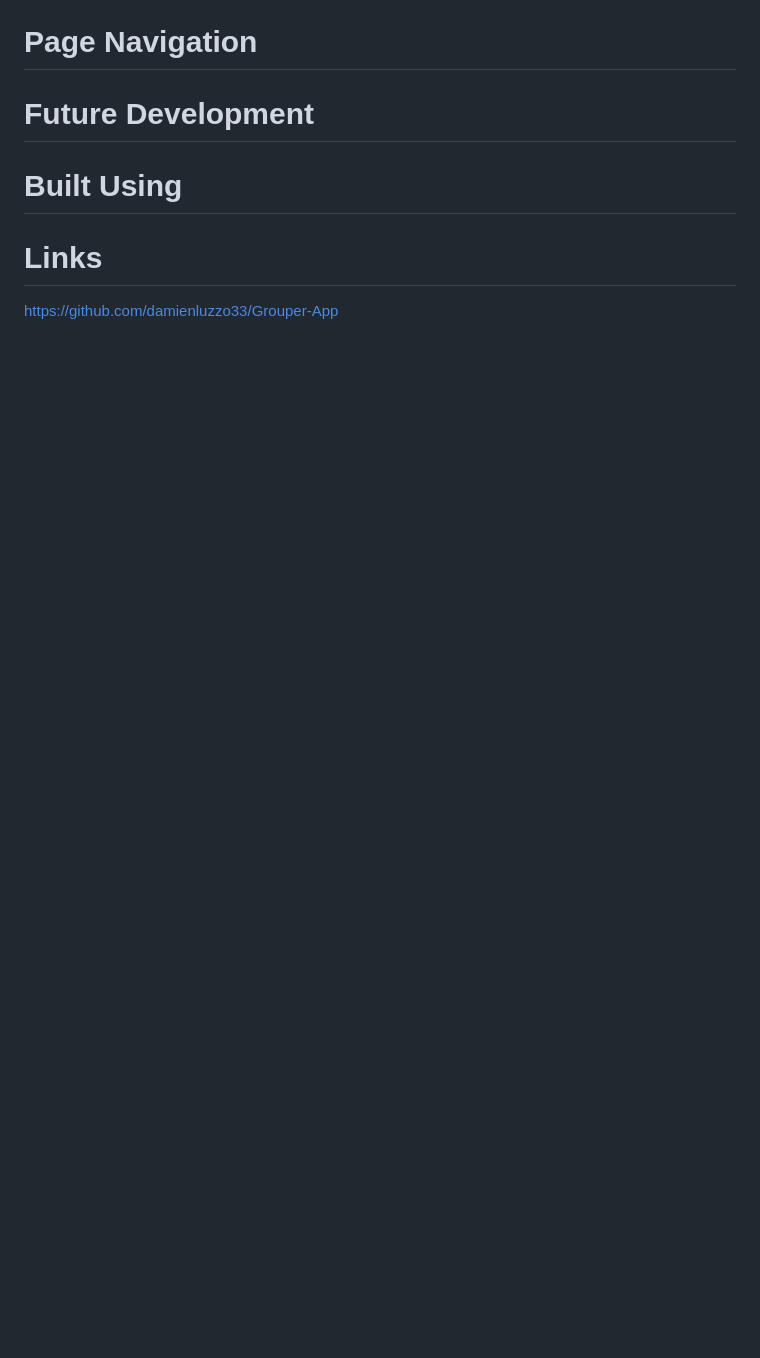
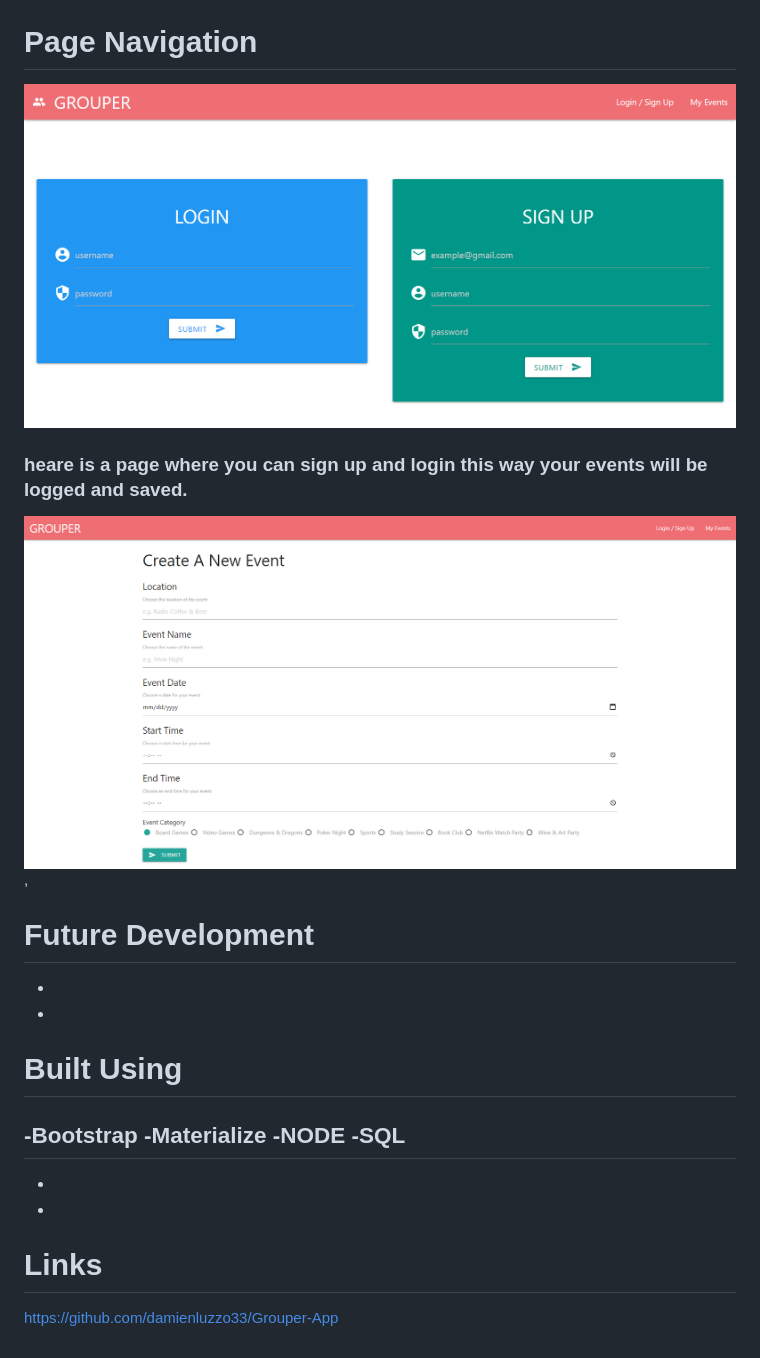
Before and after one commit to damienluzzo33/Grouper-App, a Markdown page: README.md, the part around one of its changes. Rendered like a GitHub page; pictures changed too: templates/image/Readme.image/event.log.png (added), templates/image/Readme.image/login_page.png (added); blank space fills up the shorter version.

```diff
--- a/README.md
+++ b/README.md
@@ -11,9 +33,25 @@ Grouper is an application that helps people connect through events remotely or s
 
 # Page Navigation
 
+![image name](./templates/image/Readme.image/login_page.png)
+
+### heare is a page where you can sign up and login this way your events will be logged and saved.
+
+![image name](./templates/image/Readme.image/event.log.png),
 # Future Development
 
+-
+-
+
 # Built Using
+ -Bootstrap
+ -Materialize
+ -NODE
+ -SQL
+ -
+ -
+ -
+
 
 # Links
 https://github.com/damienluzzo33/Grouper-App
```
Also changed, not shown: other parts of README.md (+26 -4 lines), templates/image/Readme.image/event_create_screenshot.PNG (added), templates/image/Readme.image/user_login.PNG (added), templates/image/Readme.image/wireframe.PNG (added).
